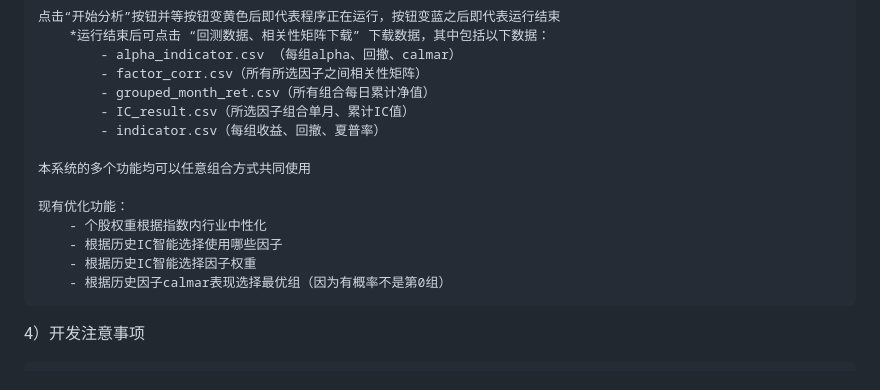
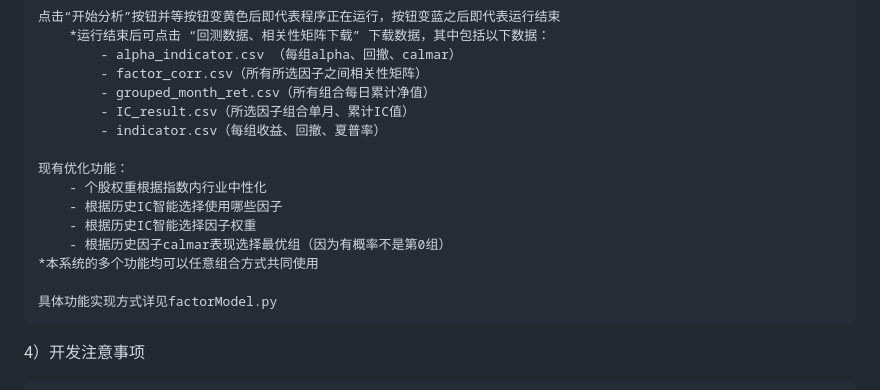
Before and after one commit to zzhang2293/multi_factor, a Markdown page: readme.md, the part around the change. Rendered like a GitHub page.

```diff
--- a/readme.md
+++ b/readme.md
@@ -52,13 +52,14 @@
             - IC_result.csv（所选因子组合单月、累计IC值）
             - indicator.csv（每组收益、回撤、夏普率）
 
-    本系统的多个功能均可以任意组合方式共同使用
-
     现有优化功能：
         - 个股权重根据指数内行业中性化
         - 根据历史IC智能选择使用哪些因子
         - 根据历史IC智能选择因子权重
         - 根据历史因子calmar表现选择最优组（因为有概率不是第0组）
+    *本系统的多个功能均可以任意组合方式共同使用
+
+    具体功能实现方式详见factorModel.py
 
 4）开发注意事项
 
```
